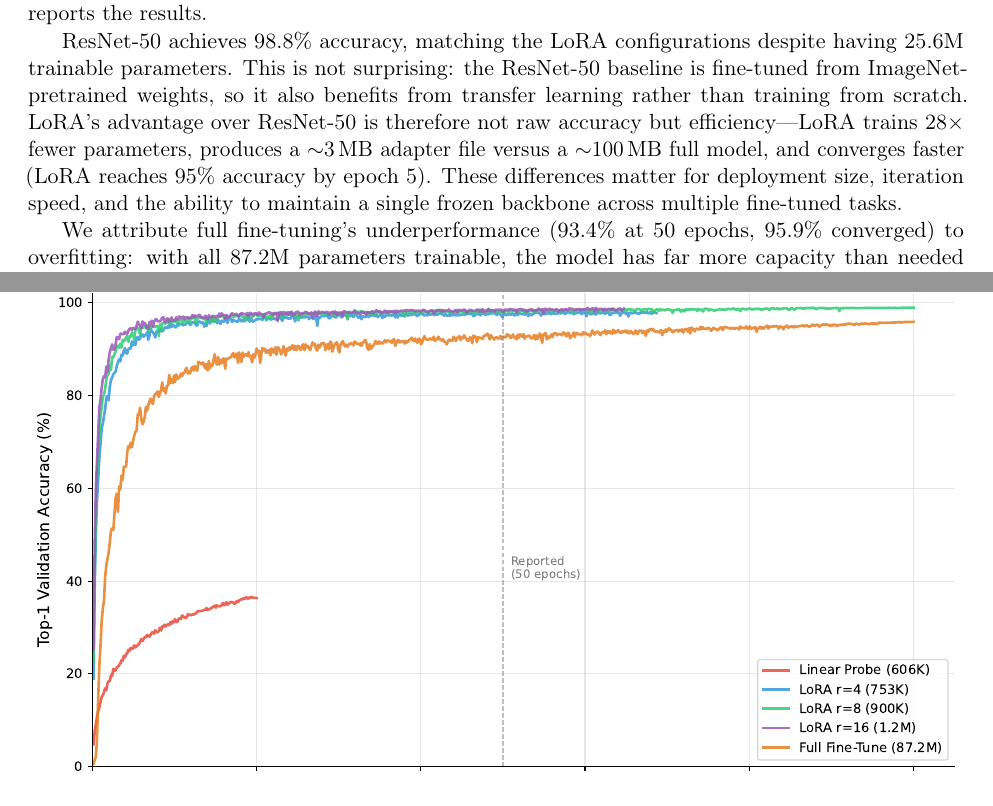
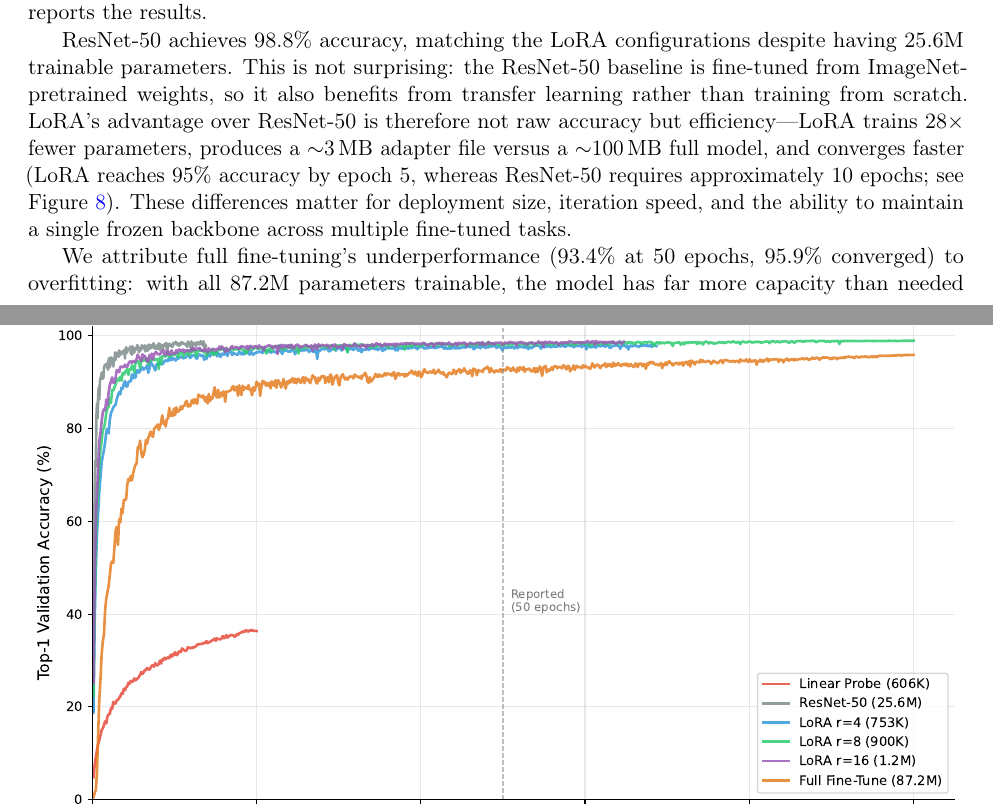
Before and after one commit to Confect-io/google-font-classifier, a LaTeX paper (paper_arxiv.tex): two parts of pages 7 and 18 of 18, joined at a grey line, cut so that both start at the same text. Compiled offline with pdfLaTeX.

Commit message:
Add ResNet-50 convergence curve to Figure 8, restore figure reference
ResNet trainer_state now synced via checkpoint upload (195 eval points,
13.8 epochs). All 6 methods visible in the convergence chart. Section 6.3
now references Figure 8 for the ResNet convergence comparison.

```diff
--- a/paper_arxiv.tex
+++ b/paper_arxiv.tex
@@ -329,7 +329,7 @@ Full Fine-Tuning     & 87.2M & 93.4\% \\
 \end{tabular}
 \end{table}
 
-ResNet-50 achieves 98.8\% accuracy, matching the LoRA configurations despite having 25.6M trainable parameters. This is not surprising: the ResNet-50 baseline is fine-tuned from ImageNet-pretrained weights, so it also benefits from transfer learning rather than training from scratch. LoRA's advantage over ResNet-50 is therefore not raw accuracy but efficiency---LoRA trains 28$\times$ fewer parameters, produces a ${\sim}$3\,MB adapter file versus a ${\sim}$100\,MB full model, and converges faster (LoRA reaches 95\% accuracy by epoch 5). These differences matter for deployment size, iteration speed, and the ability to maintain a single frozen backbone across multiple fine-tuned tasks.
+ResNet-50 achieves 98.8\% accuracy, matching the LoRA configurations despite having 25.6M trainable parameters. This is not surprising: the ResNet-50 baseline is fine-tuned from ImageNet-pretrained weights, so it also benefits from transfer learning rather than training from scratch. LoRA's advantage over ResNet-50 is therefore not raw accuracy but efficiency---LoRA trains 28$\times$ fewer parameters, produces a ${\sim}$3\,MB adapter file versus a ${\sim}$100\,MB full model, and converges faster (LoRA reaches 95\% accuracy by epoch 5, whereas ResNet-50 requires approximately 10 epochs; see Figure~\ref{fig:convergence}). These differences matter for deployment size, iteration speed, and the ability to maintain a single frozen backbone across multiple fine-tuned tasks.
 
 We attribute full fine-tuning's underperformance (93.4\% at 50 epochs, 95.9\% converged) to overfitting: with all 87.2M parameters trainable, the model has far more capacity than needed for ${\sim}$575 training images per class, leading to degradation of the pretrained features that LoRA preserves by construction.
 
```
Also changed, not shown: figures/convergence_curves.pdf.
